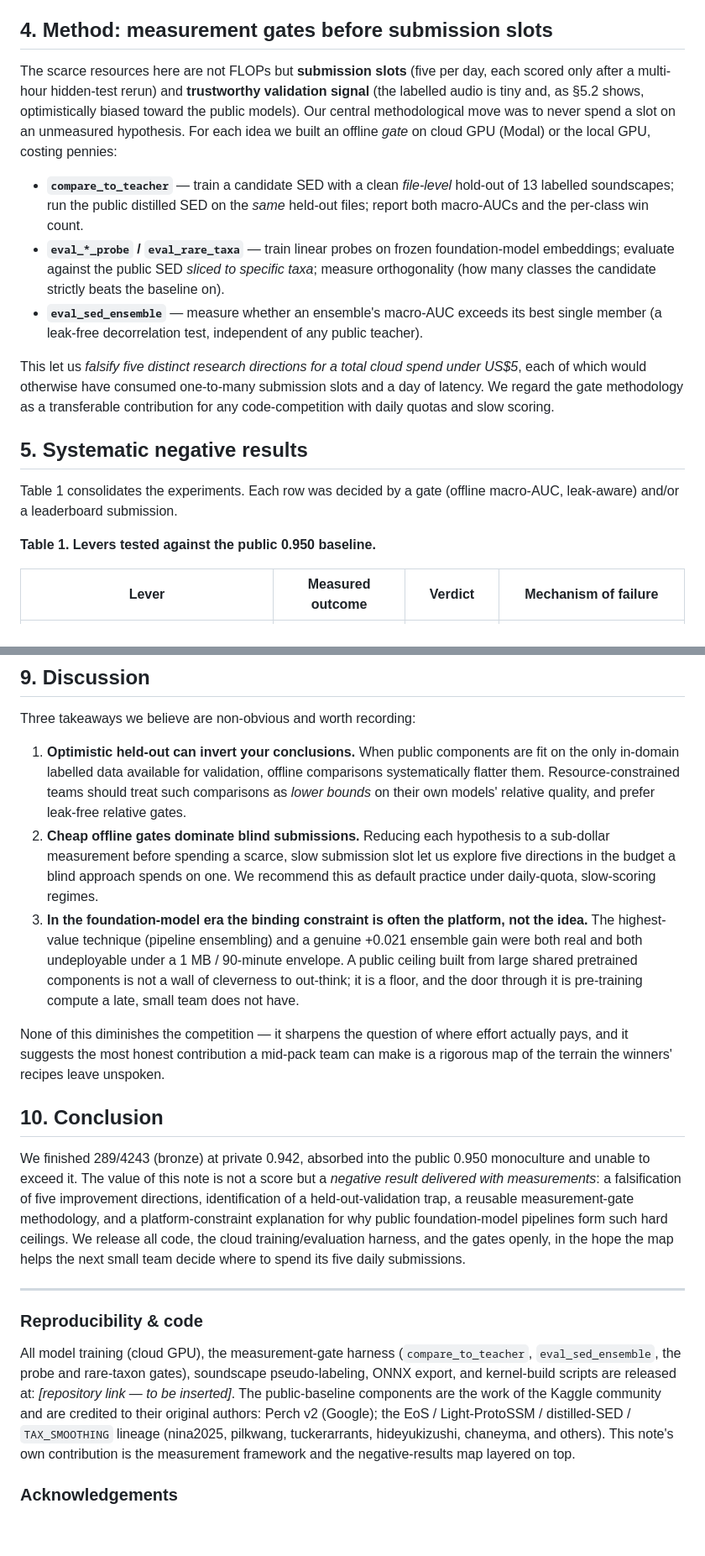
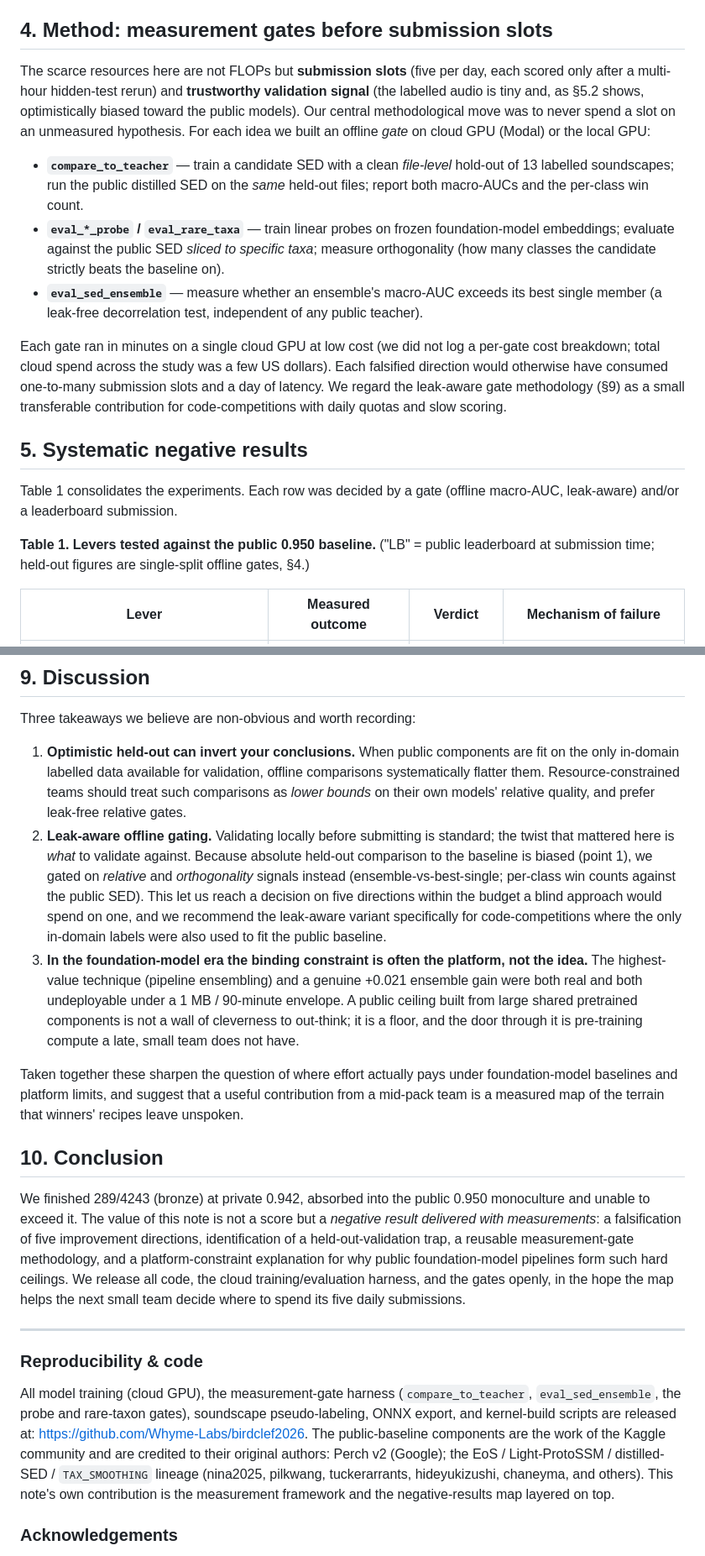
Before and after one commit to Whyme-Labs/birdclef2026, a Markdown page: WORKING_NOTE.md, 2 parts joined by grey strips. Shown at 84% size. GitHub-like rendering; blank space fills up the shorter version.

```diff
--- a/WORKING_NOTE.md
+++ b/WORKING_NOTE.md
@@ -41,19 +41,19 @@ We verified directly that every public 0.950 notebook is a scalar-tuned variant
 
 ## 4. Method: measurement gates before submission slots
 
-The scarce resources here are not FLOPs but **submission slots** (five per day, each scored only after a multi-hour hidden-test rerun) and **trustworthy validation signal** (the labelled audio is tiny and, as §5.2 shows, optimistically biased toward the public models). Our central methodological move was to never spend a slot on an unmeasured hypothesis. For each idea we built an offline *gate* on cloud GPU (Modal) or the local GPU, costing pennies:
+The scarce resources here are not FLOPs but **submission slots** (five per day, each scored only after a multi-hour hidden-test rerun) and **trustworthy validation signal** (the labelled audio is tiny and, as §5.2 shows, optimistically biased toward the public models). Our central methodological move was to never spend a slot on an unmeasured hypothesis. For each idea we built an offline *gate* on cloud GPU (Modal) or the local GPU:
 
 - **`compare_to_teacher`** — train a candidate SED with a clean *file-level* hold-out of 13 labelled soundscapes; run the public distilled SED on the *same* held-out files; report both macro-AUCs and the per-class win count.
 - **`eval_*_probe` / `eval_rare_taxa`** — train linear probes on frozen foundation-model embeddings; evaluate against the public SED *sliced to specific taxa*; measure orthogonality (how many classes the candidate strictly beats the baseline on).
 - **`eval_sed_ensemble`** — measure whether an ensemble's macro-AUC exceeds its best single member (a leak-free decorrelation test, independent of any public teacher).
 
-This let us *falsify five distinct research directions for a total cloud spend under US$5*, each of which would otherwise have consumed one-to-many submission slots and a day of latency. We regard the gate methodology as a transferable contribution for any code-competition with daily quotas and slow scoring.
+Each gate ran in minutes on a single cloud GPU at low cost (we did not log a per-gate cost breakdown; total cloud spend across the study was a few US dollars). Each falsified direction would otherwise have consumed one-to-many submission slots and a day of latency. We regard the leak-aware gate methodology (§9) as a small transferable contribution for code-competitions with daily quotas and slow scoring.
 
 ## 5. Systematic negative results
 
 Table 1 consolidates the experiments. Each row was decided by a gate (offline macro-AUC, leak-aware) and/or a leaderboard submission.
 
-**Table 1. Levers tested against the public 0.950 baseline.**
+**Table 1. Levers tested against the public 0.950 baseline.** ("LB" = public leaderboard at submission time; held-out figures are single-split offline gates, §4.)
 
 | Lever | Measured outcome | Verdict | Mechanism of failure |
 |---|---|---|---|
@@ -115,10 +115,10 @@ The only positive movement available to us was tracking the community's `TAX_SMO
 Three takeaways we believe are non-obvious and worth recording:
 
 1. **Optimistic held-out can invert your conclusions.** When public components are fit on the only in-domain labelled data available for validation, offline comparisons systematically flatter them. Resource-constrained teams should treat such comparisons as *lower bounds* on their own models' relative quality, and prefer leak-free relative gates.
-2. **Cheap offline gates dominate blind submissions.** Reducing each hypothesis to a sub-dollar measurement before spending a scarce, slow submission slot let us explore five directions in the budget a blind approach spends on one. We recommend this as default practice under daily-quota, slow-scoring regimes.
+2. **Leak-aware offline gating.** Validating locally before submitting is standard; the twist that mattered here is *what* to validate against. Because absolute held-out comparison to the baseline is biased (point 1), we gated on *relative* and *orthogonality* signals instead (ensemble-vs-best-single; per-class win counts against the public SED). This let us reach a decision on five directions within the budget a blind approach would spend on one, and we recommend the leak-aware variant specifically for code-competitions where the only in-domain labels were also used to fit the public baseline.
 3. **In the foundation-model era the binding constraint is often the platform, not the idea.** The highest-value technique (pipeline ensembling) and a genuine +0.021 ensemble gain were both real and both undeployable under a 1 MB / 90-minute envelope. A public ceiling built from large shared pretrained components is not a wall of cleverness to out-think; it is a floor, and the door through it is pre-training compute a late, small team does not have.
 
-None of this diminishes the competition — it sharpens the question of where effort actually pays, and it suggests the most honest contribution a mid-pack team can make is a rigorous map of the terrain the winners' recipes leave unspoken.
+Taken together these sharpen the question of where effort actually pays under foundation-model baselines and platform limits, and suggest that a useful contribution from a mid-pack team is a measured map of the terrain that winners' recipes leave unspoken.
 
 ## 10. Conclusion
 
@@ -128,7 +128,7 @@ We finished 289/4243 (bronze) at private 0.942, absorbed into the public 0.950 m
 
 ### Reproducibility & code
 
-All model training (cloud GPU), the measurement-gate harness (`compare_to_teacher`, `eval_sed_ensemble`, the probe and rare-taxon gates), soundscape pseudo-labeling, ONNX export, and kernel-build scripts are released at: *[repository link — to be inserted]*. The public-baseline components are the work of the Kaggle community and are credited to their original authors: Perch v2 (Google); the EoS / Light-ProtoSSM / distilled-SED / `TAX_SMOOTHING` lineage (nina2025, pilkwang, tuckerarrants, hideyukizushi, chaneyma, and others). This note's own contribution is the measurement framework and the negative-results map layered on top.
+All model training (cloud GPU), the measurement-gate harness (`compare_to_teacher`, `eval_sed_ensemble`, the probe and rare-taxon gates), soundscape pseudo-labeling, ONNX export, and kernel-build scripts are released at: https://github.com/Whyme-Labs/birdclef2026. The public-baseline components are the work of the Kaggle community and are credited to their original authors: Perch v2 (Google); the EoS / Light-ProtoSSM / distilled-SED / `TAX_SMOOTHING` lineage (nina2025, pilkwang, tuckerarrants, hideyukizushi, chaneyma, and others). This note's own contribution is the measurement framework and the negative-results map layered on top.
 
 ### Acknowledgements
 
```
Also changed, not shown: other parts of WORKING_NOTE.md (+11 -11 lines).
